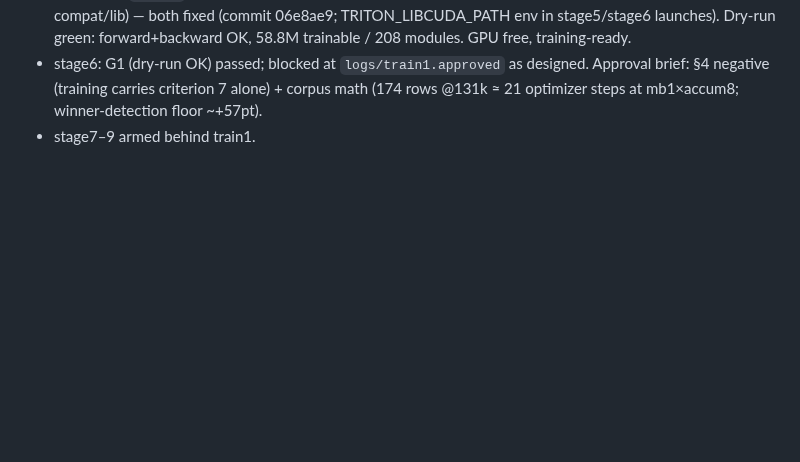
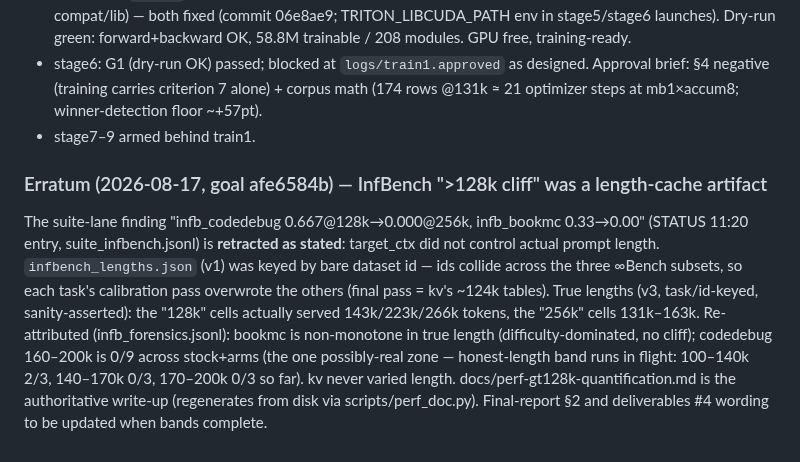
Before and after one commit to lobanov/muse-glimmer-long-ctx, a Markdown page: STATUS.md, the part around the change. GitHub-like rendering; blank space fills up the shorter version.

Commit message:
STATUS erratum: retract InfBench target-ctx cliff claim (length-cache artifact); authoritative doc pending band completion

```diff
--- a/STATUS.md
+++ b/STATUS.md
@@ -372,3 +372,19 @@ at 256k, making it a genuine weak axis for criterion 7; (c) depth-averaged doc t
   Approval brief: §4 negative (training carries criterion 7 alone) + corpus math
   (174 rows @131k ≈ 21 optimizer steps at mb1×accum8; winner-detection floor ~+57pt).
 - stage7–9 armed behind train1.
+
+### Erratum (2026-08-17, goal afe6584b) — InfBench ">128k cliff" was a length-cache artifact
+
+The suite-lane finding "infb_codedebug 0.667@128k→0.000@256k, infb_bookmc 0.33→0.00"
+(STATUS 11:20 entry, suite_infbench.jsonl) is **retracted as stated**: target_ctx did
+not control actual prompt length. `infbench_lengths.json` (v1) was keyed by bare
+dataset id — ids collide across the three ∞Bench subsets, so each task's calibration
+pass overwrote the others (final pass = kv's ~124k tables). True lengths (v3,
+task/id-keyed, sanity-asserted): the "128k" cells actually served 143k/223k/266k
+tokens, the "256k" cells 131k–163k. Re-attributed (infb_forensics.jsonl): bookmc is
+non-monotone in true length (difficulty-dominated, no cliff); codedebug 160–200k is
+0/9 across stock+arms (the one possibly-real zone — honest-length band runs in
+flight: 100–140k 2/3, 140–170k 0/3, 170–200k 0/3 so far). kv never varied length.
+docs/perf-gt128k-quantification.md is the authoritative write-up (regenerates from
+disk via scripts/perf_doc.py). Final-report §2 and deliverables #4 wording to be
+updated when bands complete.
```
